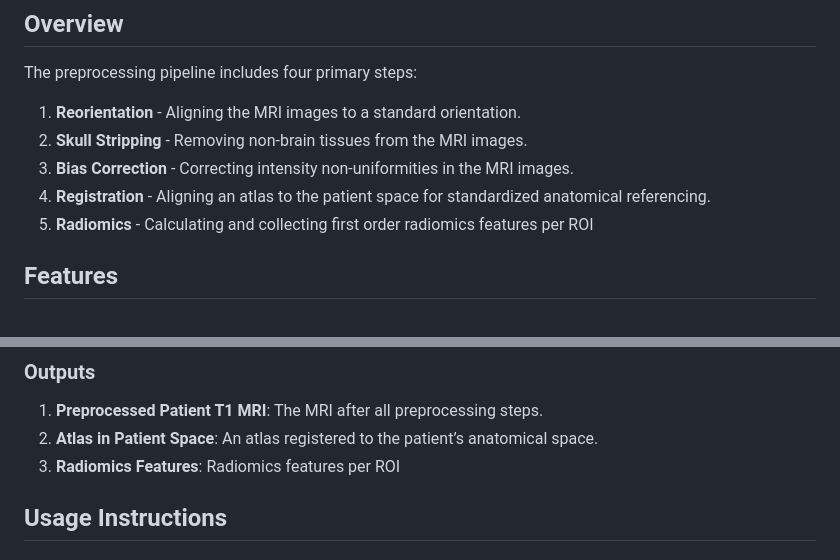
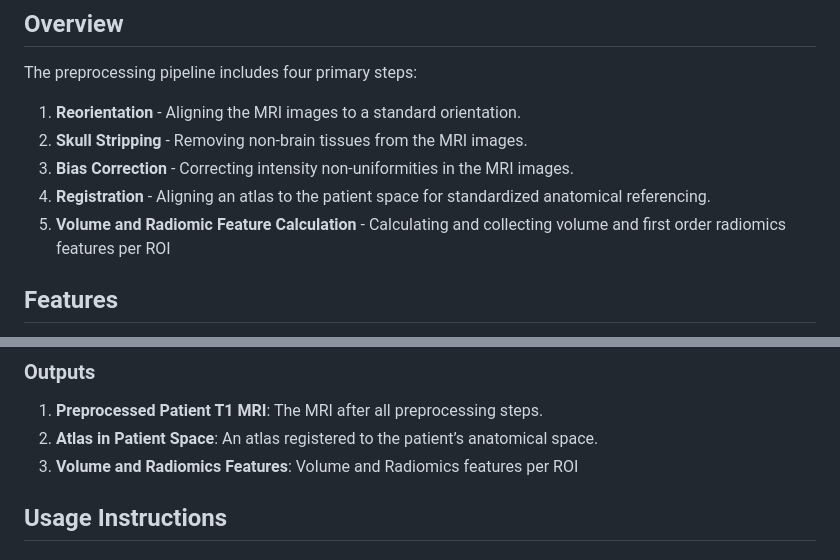
Before and after one commit to overjoyroy/RadT1cal_Feats, a Markdown page: README.md, 2 parts joined by grey strips. Rendered like a GitHub page.

```diff
--- a/README.md
+++ b/README.md
@@ -10,7 +10,7 @@ The preprocessing pipeline includes four primary steps:
 2. **Skull Stripping** - Removing non-brain tissues from the MRI images.
 3. **Bias Correction** - Correcting intensity non-uniformities in the MRI images.
 4. **Registration** - Aligning an atlas to the patient space for standardized anatomical referencing.
-5. **Radiomics** - Calculating and collecting first order radiomics features per ROI
+5. **Volume and Radiomic Feature Calculation** - Calculating and collecting volume and first order radiomics features per ROI
 
 ## Features
 
@@ -31,7 +31,7 @@ At minimum:
 
 1. **Preprocessed Patient T1 MRI**: The MRI after all preprocessing steps.
 2. **Atlas in Patient Space**: An atlas registered to the patient’s anatomical space.
-3. **Radiomics Features**: Radiomics features per ROI
+3. **Volume and Radiomics Features**: Volume and Radiomics features per ROI
 
 ## Usage Instructions
 
```
